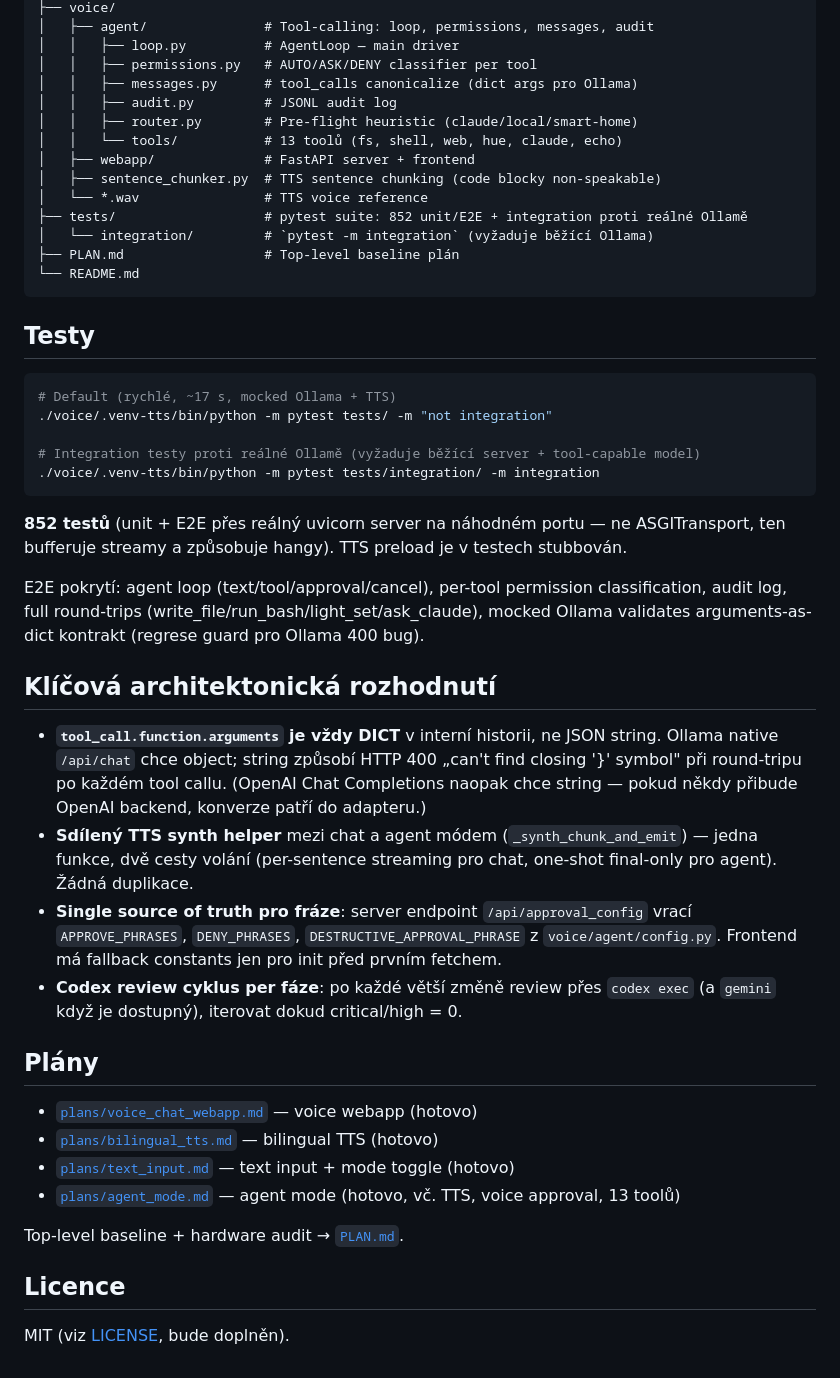
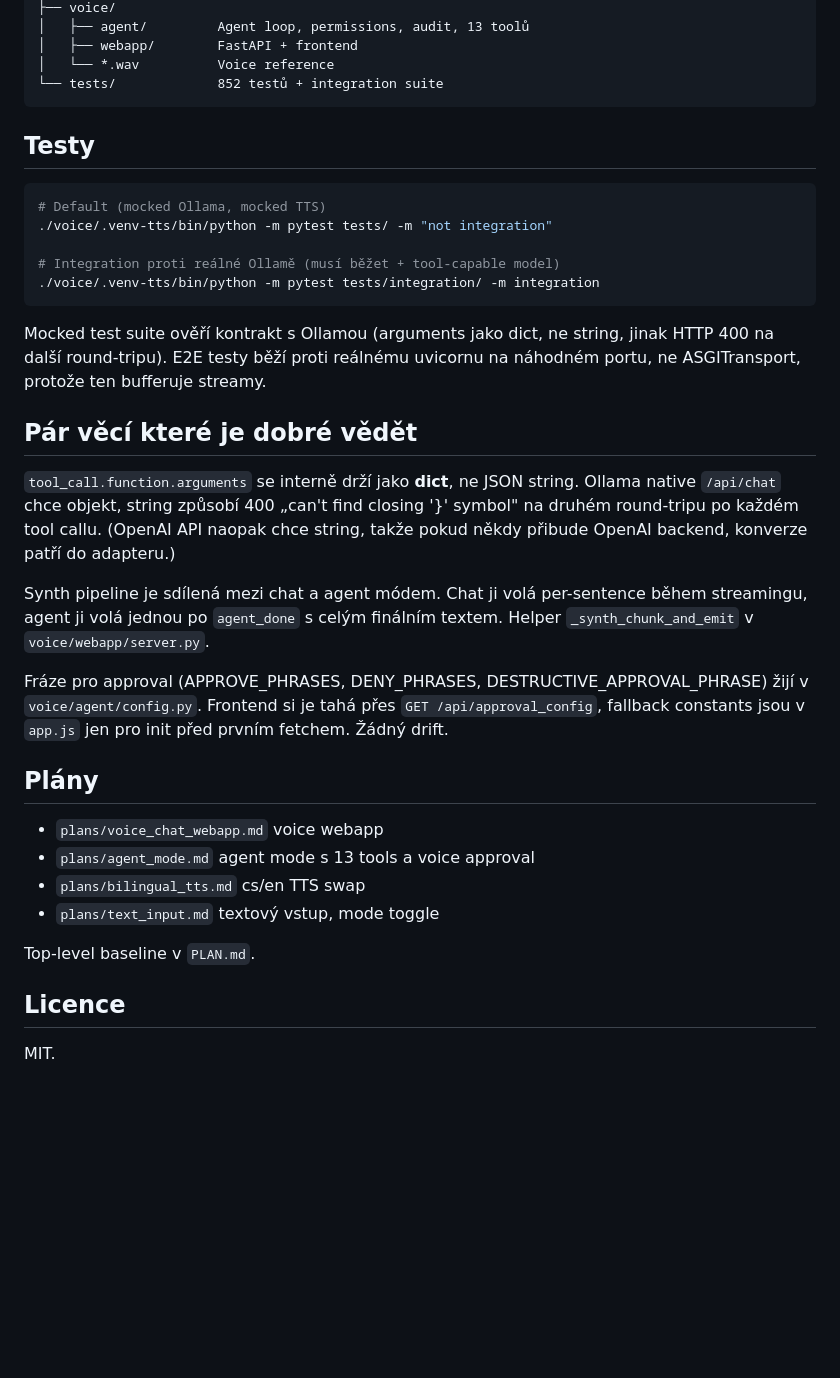
Before and after one commit to raven2cz/gemma, a Markdown page: README.md, the part around one of its changes. GitHub-like rendering; blank space fills up the shorter version.

````diff
--- a/README.md
+++ b/README.md
@@ -148,50 +115,39 @@ gemma/
 ├── voice/
-│   ├── agent/               # Tool-calling: loop, permissions, messages, audit
-│   │   ├── loop.py          # AgentLoop — main driver
-│   │   ├── permissions.py   # AUTO/ASK/DENY classifier per tool
-│   │   ├── messages.py      # tool_calls canonicalize (dict args pro Ollama)
-│   │   ├── audit.py         # JSONL audit log
-│   │   ├── router.py        # Pre-flight heuristic (claude/local/smart-home)
-│   │   └── tools/           # 13 toolů (fs, shell, web, hue, claude, echo)
-│   ├── webapp/              # FastAPI server + frontend
-│   ├── sentence_chunker.py  # TTS sentence chunking (code blocky non-speakable)
-│   └── *.wav                # TTS voice reference
-├── tests/                   # pytest suite: 852 unit/E2E + integration proti reálné Ollamě
-│   └── integration/         # `pytest -m integration` (vyžaduje běžící Ollama)
-├── PLAN.md                  # Top-level baseline plán
-└── README.md
+│   ├── agent/         Agent loop, permissions, audit, 13 toolů
+│   ├── webapp/        FastAPI + frontend
+│   └── *.wav          Voice reference
+└── tests/             852 testů + integration suite
 ```
 
 ## Testy
 
 ```bash
-# Default (rychlé, ~17 s, mocked Ollama + TTS)
+# Default (mocked Ollama, mocked TTS)
 ./voice/.venv-tts/bin/python -m pytest tests/ -m "not integration"
 
-# Integration testy proti reálné Ollamě (vyžaduje běžící server + tool-capable model)
+# Integration proti reálné Ollamě (musí běžet + tool-capable model)
 ./voice/.venv-tts/bin/python -m pytest tests/integration/ -m integration
 ```
 
-**852 testů** (unit + E2E přes reálný uvicorn server na náhodném portu — ne ASGITransport, ten bufferuje streamy a způsobuje hangy). TTS preload je v testech stubbován.
+Mocked test suite ověří kontrakt s Ollamou (arguments jako dict, ne string, jinak HTTP 400 na další round-tripu). E2E testy běží proti reálnému uvicornu na náhodném portu, ne ASGITransport, protože ten bufferuje streamy.
 
-E2E pokrytí: agent loop (text/tool/approval/cancel), per-tool permission classification, audit log, full round-trips (write_file/run_bash/light_set/ask_claude), mocked Ollama validates arguments-as-dict kontrakt (regrese guard pro Ollama 400 bug).
+## Pár věcí které je dobré vědět
 
-## Klíčová architektonická rozhodnutí
+`tool_call.function.arguments` se interně drží jako **dict**, ne JSON string. Ollama native `/api/chat` chce objekt, string způsobí 400 „can't find closing '}' symbol" na druhém round-tripu po každém tool callu. (OpenAI API naopak chce string, takže pokud někdy přibude OpenAI backend, konverze patří do adapteru.)
 
-- **`tool_call.function.arguments` je vždy DICT** v interní historii, ne JSON string. Ollama native `/api/chat` chce object; string způsobí HTTP 400 „can't find closing '}' symbol" při round-tripu po každém tool callu. (OpenAI Chat Completions naopak chce string — pokud někdy přibude OpenAI backend, konverze patří do adapteru.)
-- **Sdílený TTS synth helper** mezi chat a agent módem (`_synth_chunk_and_emit`) — jedna funkce, dvě cesty volání (per-sentence streaming pro chat, one-shot final-only pro agent). Žádná duplikace.
-- **Single source of truth pro fráze**: server endpoint `/api/approval_config` vrací `APPROVE_PHRASES`, `DENY_PHRASES`, `DESTRUCTIVE_APPROVAL_PHRASE` z `voice/agent/config.py`. Frontend má fallback constants jen pro init před prvním fetchem.
-- **Codex review cyklus per fáze**: po každé větší změně review přes `codex exec` (a `gemini` když je dostupný), iterovat dokud critical/high = 0.
+Synth pipeline je sdílená mezi chat a agent módem. Chat ji volá per-sentence během streamingu, agent ji volá jednou po `agent_done` s celým finálním textem. Helper `_synth_chunk_and_emit` v `voice/webapp/server.py`.
+
+Fráze pro approval (APPROVE_PHRASES, DENY_PHRASES, DESTRUCTIVE_APPROVAL_PHRASE) žijí v `voice/agent/config.py`. Frontend si je tahá přes `GET /api/approval_config`, fallback constants jsou v `app.js` jen pro init před prvním fetchem. Žádný drift.
 
 ## Plány
 
-- [`plans/voice_chat_webapp.md`](plans/voice_chat_webapp.md) — voice webapp (hotovo)
-- [`plans/bilingual_tts.md`](plans/bilingual_tts.md) — bilingual TTS (hotovo)
-- [`plans/text_input.md`](plans/text_input.md) — text input + mode toggle (hotovo)
-- [`plans/agent_mode.md`](plans/agent_mode.md) — agent mode (hotovo, vč. TTS, voice approval, 13 toolů)
+- `plans/voice_chat_webapp.md` voice webapp
+- `plans/agent_mode.md` agent mode s 13 tools a voice approval
+- `plans/bilingual_tts.md` cs/en TTS swap
+- `plans/text_input.md` textový vstup, mode toggle
 
-Top-level baseline + hardware audit → [`PLAN.md`](PLAN.md).
+Top-level baseline v `PLAN.md`.
 
 ## Licence
 
-MIT (viz [LICENSE](LICENSE), bude doplněn).
+MIT.
````
Also changed, not shown: other parts of README.md (+66 -99 lines).
